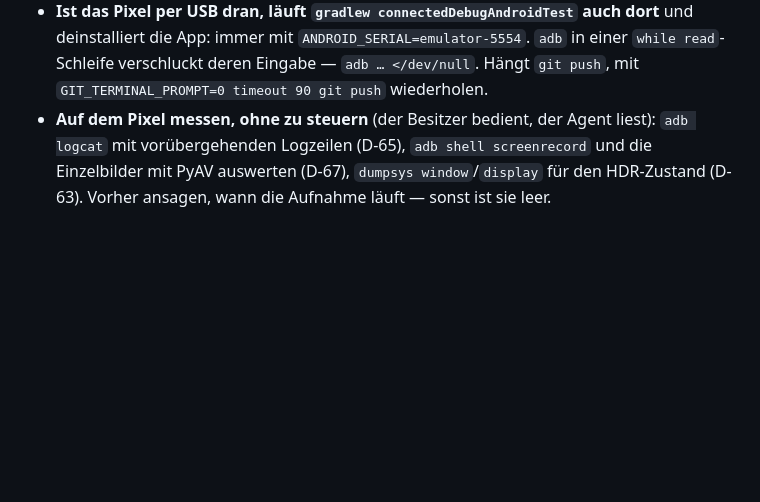
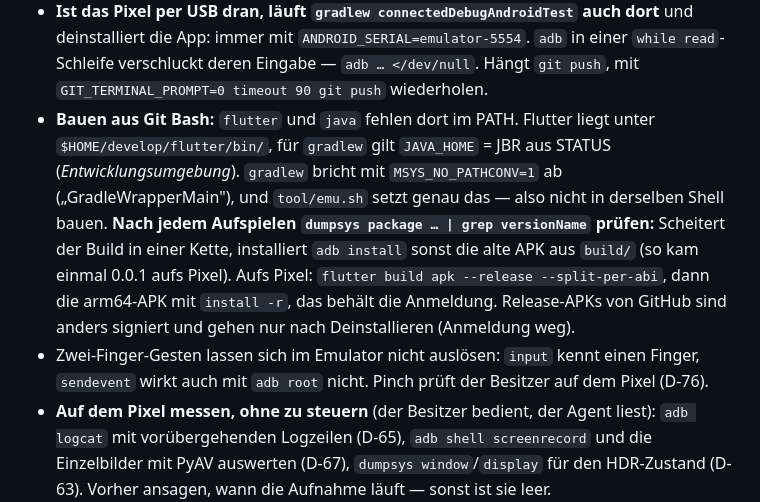
Before and after one commit to Construxz/immich-editor, a Markdown page: CLAUDE.md, the part around the change. Drawn GitHub-style; blank space fills up the shorter version.

Commit message:
CLAUDE.md: Bauen aus Git Bash (Flutter- und JBR-Pfad, gradlew nicht mit MSYS_NO_PATHCONV, Version nach dem Aufspielen prüfen, Pixel per install -r, GitHub-APKs anders signiert); Zwei-Finger-Gesten im Emulator nicht auslösbar

```diff
--- a/CLAUDE.md
+++ b/CLAUDE.md
@@ -56,6 +56,17 @@ Fotos bearbeitet: lokal und auf dem Server, nicht-destruktiv. Das Konzept steht
   deinstalliert die App: immer mit `ANDROID_SERIAL=emulator-5554`. `adb` in einer
   `while read`-Schleife verschluckt deren Eingabe — `adb … </dev/null`. Hängt `git push`, mit
   `GIT_TERMINAL_PROMPT=0 timeout 90 git push` wiederholen.
+- **Bauen aus Git Bash:** `flutter` und `java` fehlen dort im PATH. Flutter liegt unter
+  `$HOME/develop/flutter/bin/`, für `gradlew` gilt `JAVA_HOME` = JBR aus STATUS
+  (*Entwicklungsumgebung*). `gradlew` bricht mit `MSYS_NO_PATHCONV=1` ab („GradleWrapperMain"),
+  und `tool/emu.sh` setzt genau das — also nicht in derselben Shell bauen. **Nach jedem
+  Aufspielen `dumpsys package … | grep versionName` prüfen:** Scheitert der Build in einer Kette,
+  installiert `adb install` sonst die alte APK aus `build/` (so kam einmal 0.0.1 aufs Pixel).
+  Aufs Pixel: `flutter build apk --release --split-per-abi`, dann die arm64-APK mit
+  `install -r`, das behält die Anmeldung. Release-APKs von GitHub sind anders signiert und
+  gehen nur nach Deinstallieren (Anmeldung weg).
+- Zwei-Finger-Gesten lassen sich im Emulator nicht auslösen: `input` kennt einen Finger,
+  `sendevent` wirkt auch mit `adb root` nicht. Pinch prüft der Besitzer auf dem Pixel (D-76).
 - **Auf dem Pixel messen, ohne zu steuern** (der Besitzer bedient, der Agent liest): `adb logcat`
   mit vorübergehenden Logzeilen (D-65), `adb shell screenrecord` und die Einzelbilder mit PyAV
   auswerten (D-67), `dumpsys window`/`display` für den HDR-Zustand (D-63). Vorher ansagen, wann
```
